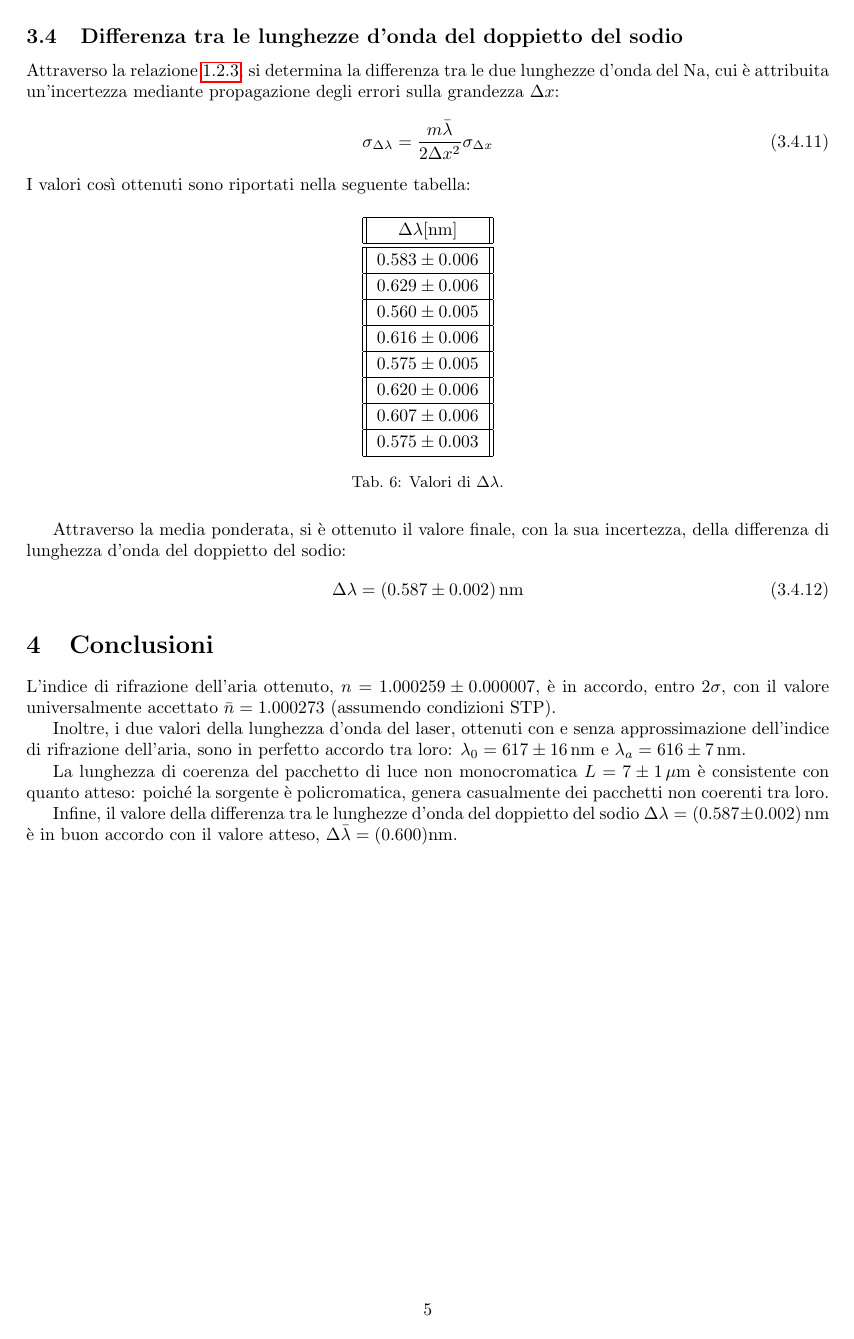
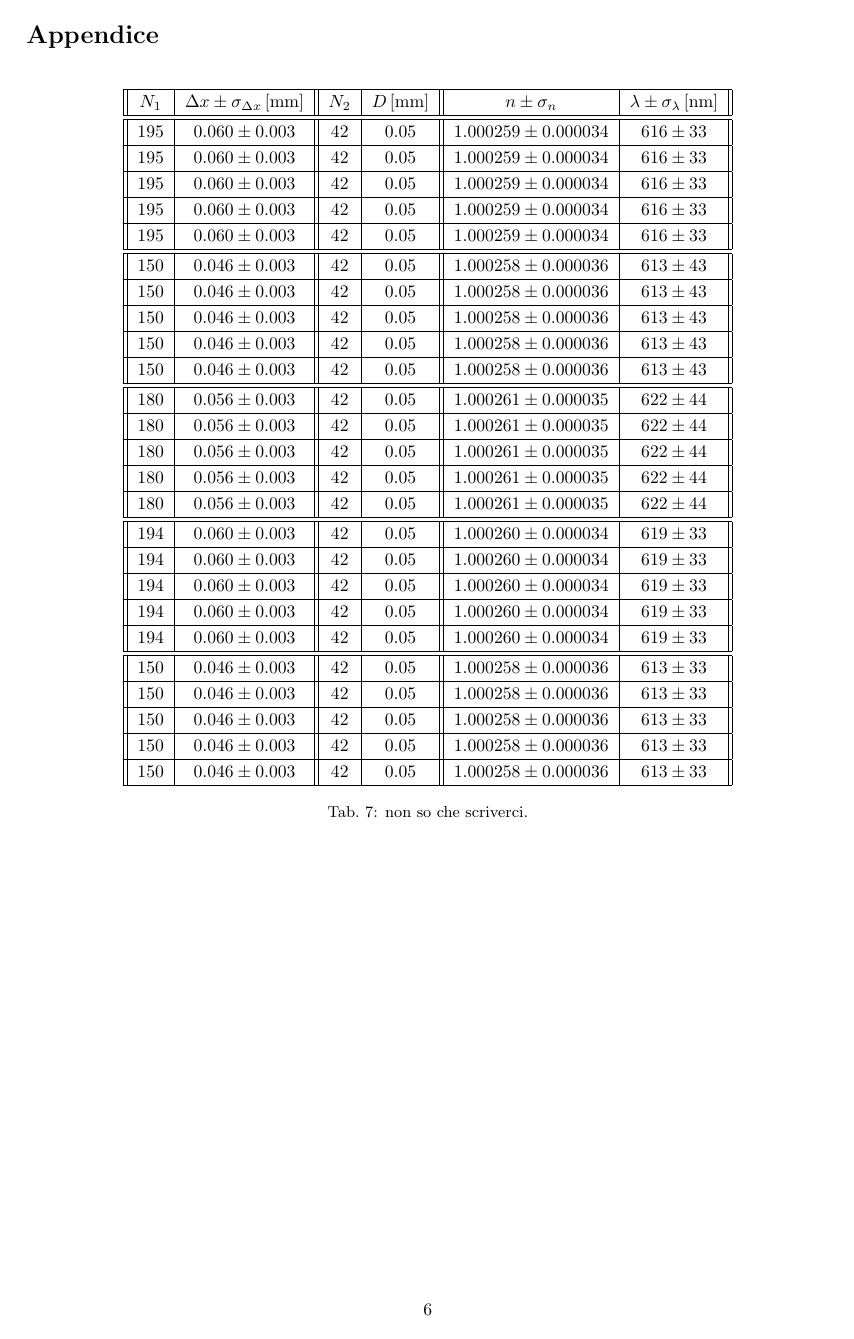
Before and after one commit to LeonardoCerasi/oefm, a LaTeX document (4/giulia.tex): page 5 of 5 before the commit and page 6 of 6 after it. Compiled offline with pdfLaTeX.

Commit message:
Michelson - Added appendix

```diff
--- a/4/giulia.tex
+++ b/4/giulia.tex
@@ -350,4 +356,50 @@ La lunghezza di coerenza del pacchetto di luce non monocromatica $L= 7 \pm 1 \,
 
 Infine, il valore della differenza tra le lunghezze d'onda del doppietto del sodio $\Delta \lambda = (0.587 \pm 0.002) \, \text{nm}$ è in buon accordo con il valore atteso, $\Delta \bar{\lambda} = (0.600) \text{nm}$.
 
+\section*{Appendice}
+
+\begin{table}[H]
+    \centering
+
+    \begin{tabular}{||c|c||c|c||c|c||}
+
+        \hline
+        $N_1$ & $\Delta x \pm \sigma_{\Delta x} \, [\text{mm}]$ & $N_2$ & $D \, [\text{mm}]$ & $n \pm \sigma_n$ & $\lambda \pm \sigma_{\lambda} \, [\text{nm}]$ \\
+        \hline\hline
+
+        $195$ & $0.060 \pm 0.003$ & $42$ & $0.05$ & $1.000259 \pm 0.000034$ & $616 \pm 33$ \\\hline
+        $195$ & $0.060 \pm 0.003$ & $42$ & $0.05$ & $1.000259 \pm 0.000034$ & $616 \pm 33$ \\\hline
+        $195$ & $0.060 \pm 0.003$ & $42$ & $0.05$ & $1.000259 \pm 0.000034$ & $616 \pm 33$ \\\hline
+        $195$ & $0.060 \pm 0.003$ & $42$ & $0.05$ & $1.000259 \pm 0.000034$ & $616 \pm 33$ \\\hline
+        $195$ & $0.060 \pm 0.003$ & $42$ & $0.05$ & $1.000259 \pm 0.000034$ & $616 \pm 33$ \\\hline
+        \hline
+        $150$ & $0.046 \pm 0.003$ & $42$ & $0.05$ & $1.000258 \pm 0.000036$ & $613 \pm 43$ \\\hline
+        $150$ & $0.046 \pm 0.003$ & $42$ & $0.05$ & $1.000258 \pm 0.000036$ & $613 \pm 43$ \\\hline
+        $150$ & $0.046 \pm 0.003$ & $42$ & $0.05$ & $1.000258 \pm 0.000036$ & $613 \pm 43$ \\\hline
+        $150$ & $0.046 \pm 0.003$ & $42$ & $0.05$ & $1.000258 \pm 0.000036$ & $613 \pm 43$ \\\hline
+        $150$ & $0.046 \pm 0.003$ & $42$ & $0.05$ & $1.000258 \pm 0.000036$ & $613 \pm 43$ \\\hline
+        \hline
+        $180$ & $0.056 \pm 0.003$ & $42$ & $0.05$ & $1.000261 \pm 0.000035$ & $622 \pm 44$ \\\hline
+        $180$ & $0.056 \pm 0.003$ & $42$ & $0.05$ & $1.000261 \pm 0.000035$ & $622 \pm 44$ \\\hline
+        $180$ & $0.056 \pm 0.003$ & $42$ & $0.05$ & $1.000261 \pm 0.000035$ & $622 \pm 44$ \\\hline
+        $180$ & $0.056 \pm 0.003$ & $42$ & $0.05$ & $1.000261 \pm 0.000035$ & $622 \pm 44$ \\\hline
+        $180$ & $0.056 \pm 0.003$ & $42$ & $0.05$ & $1.000261 \pm 0.000035$ & $622 \pm 44$ \\\hline
+        \hline
+        $194$ & $0.060 \pm 0.003$ & $42$ & $0.05$ & $1.000260 \pm 0.000034$ & $619 \pm 33$ \\\hline
+        $194$ & $0.060 \pm 0.003$ & $42$ & $0.05$ & $1.000260 \pm 0.000034$ & $619 \pm 33$ \\\hline
+        $194$ & $0.060 \pm 0.003$ & $42$ & $0.05$ & $1.000260 \pm 0.000034$ & $619 \pm 33$ \\\hline
+        $194$ & $0.060 \pm 0.003$ & $42$ & $0.05$ & $1.000260 \pm 0.000034$ & $619 \pm 33$ \\\hline
+        $194$ & $0.060 \pm 0.003$ & $42$ & $0.05$ & $1.000260 \pm 0.000034$ & $619 \pm 33$ \\\hline
+        \hline
+        $150$ & $0.046 \pm 0.003$ & $42$ & $0.05$ & $1.000258 \pm 0.000036$ & $613 \pm 33$ \\\hline
+        $150$ & $0.046 \pm 0.003$ & $42$ & $0.05$ & $1.000258 \pm 0.000036$ & $613 \pm 33$ \\\hline
+        $150$ & $0.046 \pm 0.003$ & $42$ & $0.05$ & $1.000258 \pm 0.000036$ & $613 \pm 33$ \\\hline
+        $150$ & $0.046 \pm 0.003$ & $42$ & $0.05$ & $1.000258 \pm 0.000036$ & $613 \pm 33$ \\\hline
+        $150$ & $0.046 \pm 0.003$ & $42$ & $0.05$ & $1.000258 \pm 0.000036$ & $613 \pm 33$ \\\hline
+
+    \end{tabular}
+    \caption{non so che scriverci.}
+    \label{tab:n_a}
+\end{table}
+
 \end{document}
```
Also changed, not shown: 4/giulia.pdf, 4/giulia.tex (10 more changed lines).
